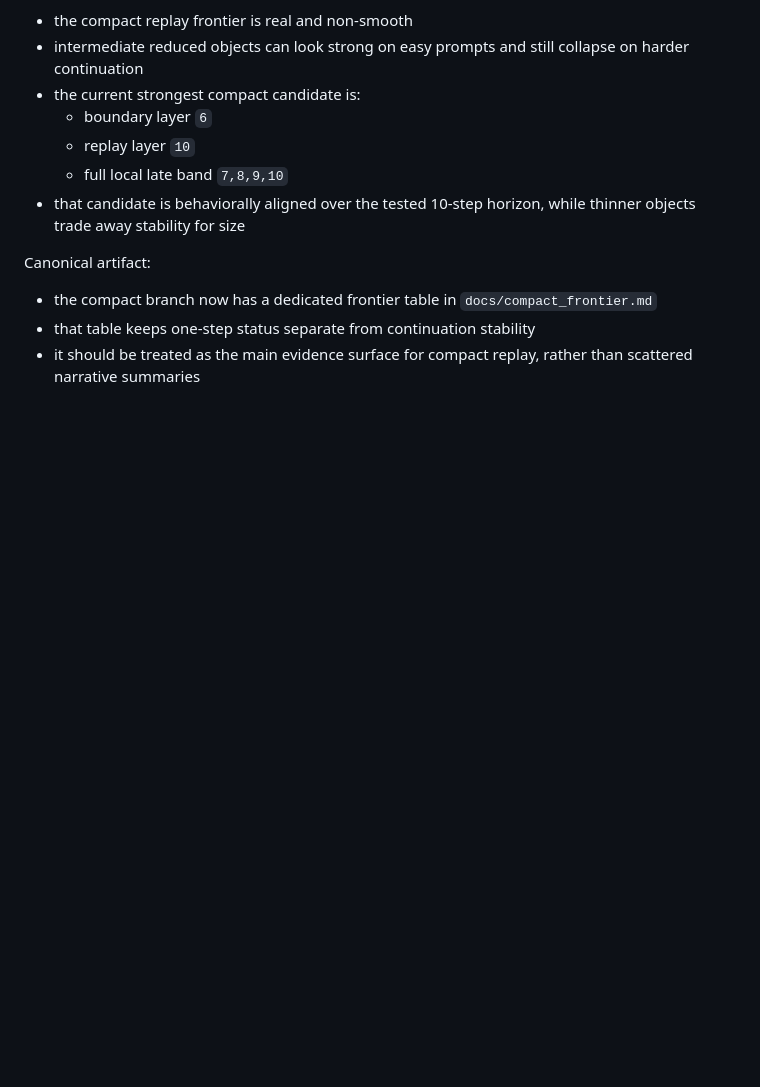
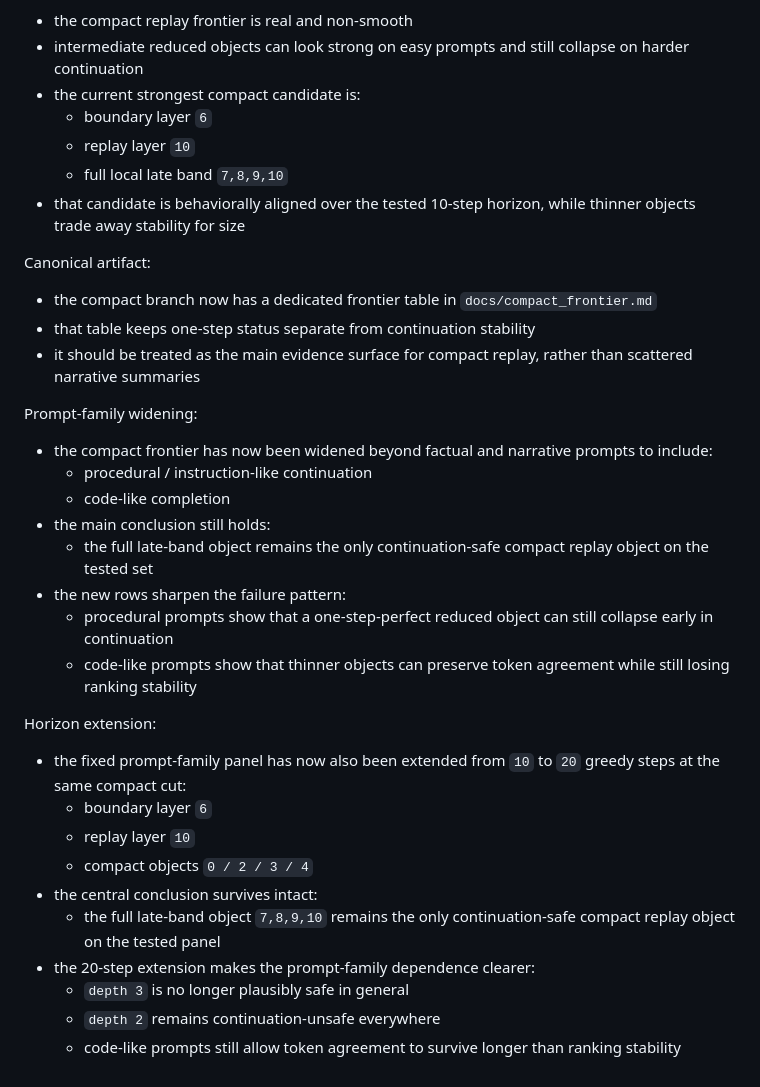
Before and after one commit to srimallya/residual_stream_ranking, a Markdown page: docs/findings.md, the part around the change. Rendered like a GitHub page; blank space fills up the shorter version.

```diff
--- a/docs/findings.md
+++ b/docs/findings.md
@@ -791,3 +791,27 @@ Canonical artifact:
 - the compact branch now has a dedicated frontier table in `docs/compact_frontier.md`
 - that table keeps one-step status separate from continuation stability
 - it should be treated as the main evidence surface for compact replay, rather than scattered narrative summaries
+
+Prompt-family widening:
+
+- the compact frontier has now been widened beyond factual and narrative prompts to include:
+  - procedural / instruction-like continuation
+  - code-like completion
+- the main conclusion still holds:
+  - the full late-band object remains the only continuation-safe compact replay object on the tested set
+- the new rows sharpen the failure pattern:
+  - procedural prompts show that a one-step-perfect reduced object can still collapse early in continuation
+  - code-like prompts show that thinner objects can preserve token agreement while still losing ranking stability
+
+Horizon extension:
+
+- the fixed prompt-family panel has now also been extended from `10` to `20` greedy steps at the same compact cut:
+  - boundary layer `6`
+  - replay layer `10`
+  - compact objects `0 / 2 / 3 / 4`
+- the central conclusion survives intact:
+  - the full late-band object `7,8,9,10` remains the only continuation-safe compact replay object on the tested panel
+- the 20-step extension makes the prompt-family dependence clearer:
+  - `depth 3` is no longer plausibly safe in general
+  - `depth 2` remains continuation-unsafe everywhere
+  - code-like prompts still allow token agreement to survive longer than ranking stability
```
Also changed, not shown: docs/compact_frontier.md (+61 -0 lines).
